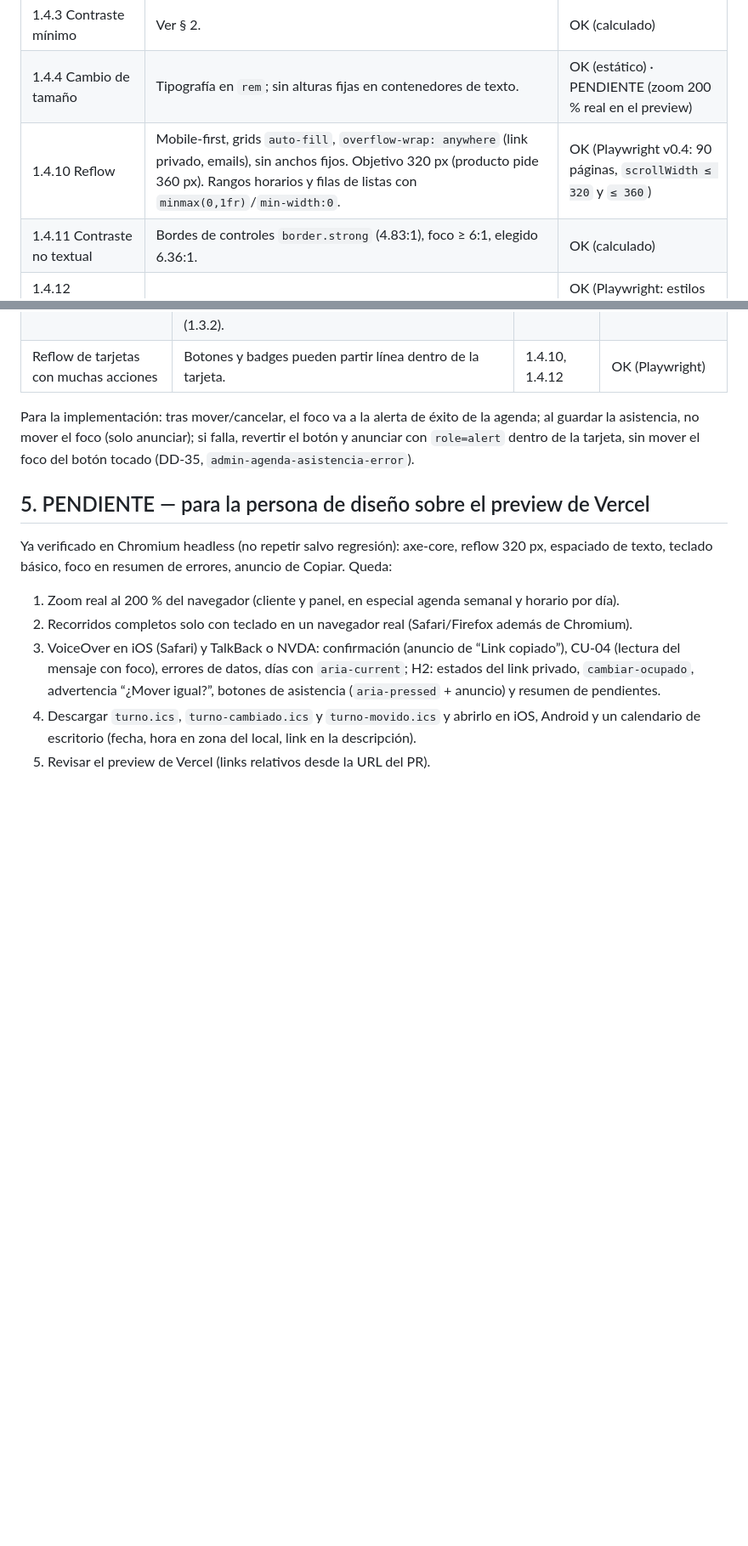
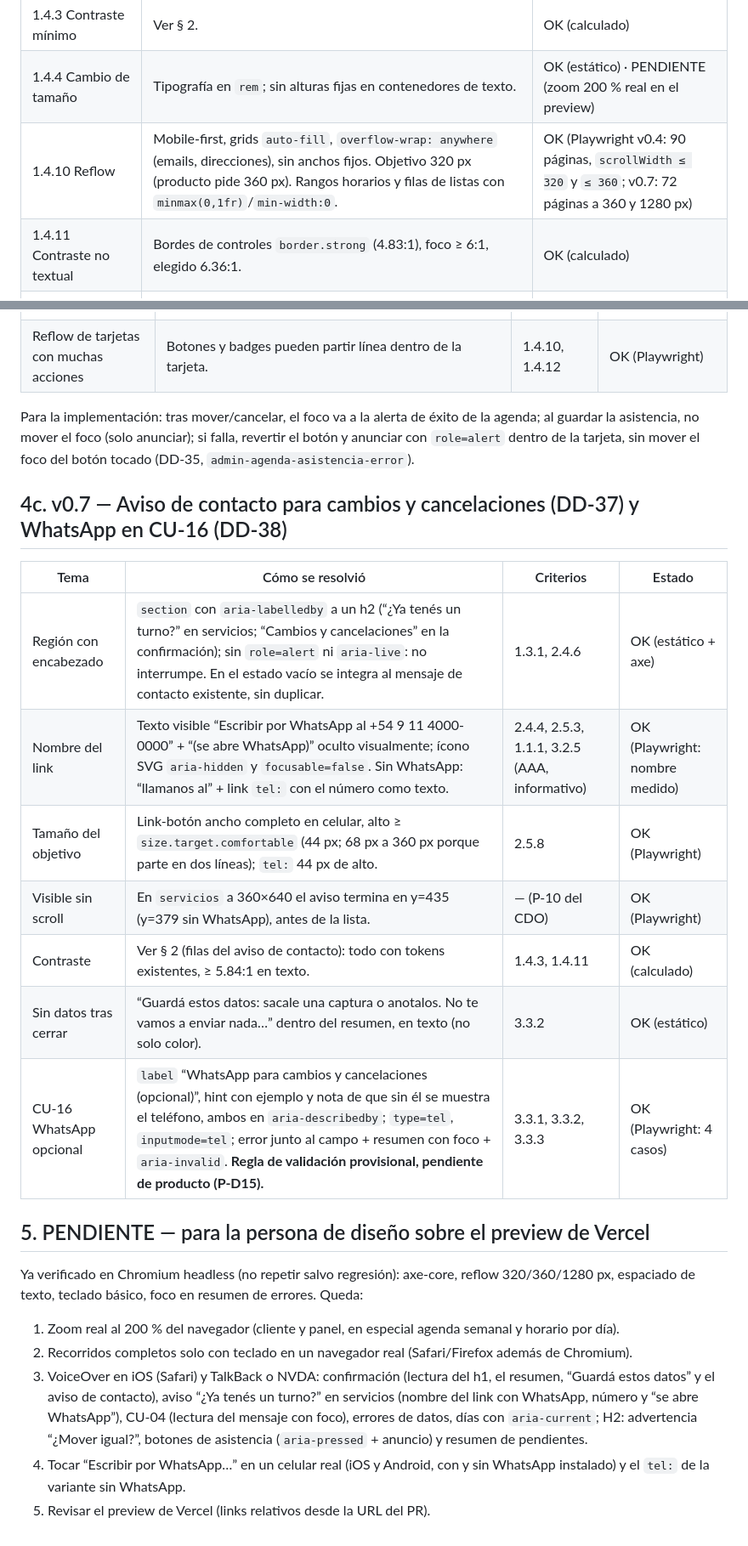
Before and after one commit to gm2dev/coop-agents-design, a Markdown page: initiatives/turnos-peluqueria-mvp/accessibility.md, 2 parts joined by grey strips. Shown at 85% size. GitHub-like rendering; blank space fills up the shorter version.

```diff
--- a/initiatives/turnos-peluqueria-mvp/accessibility.md
+++ b/initiatives/turnos-peluqueria-mvp/accessibility.md
@@ -82,7 +94,7 @@ implementación · **PENDIENTE** = requiere navegador o tecnología asistiva ·
 | 1.4.1 Uso del color | Elegido: fondo + borde 2px + ✓/semibold; errores: ✕ + “Error:” + texto + borde, advertencias: ⚠ + “Advertencia:” (DD-34); estados con palabra; día cerrado con borde punteado + texto; día actual con `aria-current`; links subrayados. | OK (estático) |
 | 1.4.3 Contraste mínimo | Ver § 2. | OK (calculado) |
 | 1.4.4 Cambio de tamaño | Tipografía en `rem`; sin alturas fijas en contenedores de texto. | OK (estático) · PENDIENTE (zoom 200 % real en el preview) |
-| 1.4.10 Reflow | Mobile-first, grids `auto-fill`, `overflow-wrap: anywhere` (link privado, emails), sin anchos fijos. Objetivo 320 px (producto pide 360 px). Rangos horarios y filas de listas con `minmax(0,1fr)`/`min-width:0`. | OK (Playwright v0.4: 90 páginas, `scrollWidth ≤ 320` y `≤ 360`) |
+| 1.4.10 Reflow | Mobile-first, grids `auto-fill`, `overflow-wrap: anywhere` (emails, direcciones), sin anchos fijos. Objetivo 320 px (producto pide 360 px). Rangos horarios y filas de listas con `minmax(0,1fr)`/`min-width:0`. | OK (Playwright v0.4: 90 páginas, `scrollWidth ≤ 320` y `≤ 360`; v0.7: 72 páginas a 360 y 1280 px) |
 | 1.4.11 Contraste no textual | Bordes de controles `border.strong` (4.83:1), foco ≥ 6:1, elegido 6.36:1. | OK (calculado) |
 | 1.4.12 Espaciado de texto | Sin alturas fijas en texto; contenedores crecen. | OK (Playwright: estilos 1.4.12 inyectados a 320 px, sin desbordes) |
 | 1.4.13 Contenido al pasar el puntero | No hay tooltips ni contenido en hover. | N/A |
@@ -157,13 +168,25 @@ implementación · **PENDIENTE** = requiere navegador o tecnología asistiva ·
 Para la implementación: tras mover/cancelar, el foco va a la alerta de éxito de la agenda; al guardar la
 asistencia, no mover el foco (solo anunciar); si falla, revertir el botón y anunciar con `role=alert` dentro de la tarjeta, sin mover el foco del botón tocado (DD-35, `admin-agenda-asistencia-error`).
 
+## 4c. v0.7 — Aviso de contacto para cambios y cancelaciones (DD-37) y WhatsApp en CU-16 (DD-38)
+
+| Tema | Cómo se resolvió | Criterios | Estado |
+|---|---|---|---|
+| Región con encabezado | `section` con `aria-labelledby` a un h2 (“¿Ya tenés un turno?” en servicios; “Cambios y cancelaciones” en la confirmación); sin `role=alert` ni `aria-live`: no interrumpe. En el estado vacío se integra al mensaje de contacto existente, sin duplicar. | 1.3.1, 2.4.6 | OK (estático + axe) |
+| Nombre del link | Texto visible “Escribir por WhatsApp al +54 9 11 4000-0000” + “(se abre WhatsApp)” oculto visualmente; ícono SVG `aria-hidden` y `focusable=false`. Sin WhatsApp: “llamanos al” + link `tel:` con el número como texto. | 2.4.4, 2.5.3, 1.1.1, 3.2.5 (AAA, informativo) | OK (Playwright: nombre medido) |
+| Tamaño del objetivo | Link-botón ancho completo en celular, alto ≥ `size.target.comfortable` (44 px; 68 px a 360 px porque parte en dos líneas); `tel:` 44 px de alto. | 2.5.8 | OK (Playwright) |
+| Visible sin scroll | En `servicios` a 360×640 el aviso termina en y=435 (y=379 sin WhatsApp), antes de la lista. | — (P-10 del CDO) | OK (Playwright) |
+| Contraste | Ver § 2 (filas del aviso de contacto): todo con tokens existentes, ≥ 5.84:1 en texto. | 1.4.3, 1.4.11 | OK (calculado) |
+| Sin datos tras cerrar | “Guardá estos datos: sacale una captura o anotalos. No te vamos a enviar nada…” dentro del resumen, en texto (no solo color). | 3.3.2 | OK (estático) |
+| CU-16 WhatsApp opcional | `label` “WhatsApp para cambios y cancelaciones (opcional)”, hint con ejemplo y nota de que sin él se muestra el teléfono, ambos en `aria-describedby`; `type=tel`, `inputmode=tel`; error junto al campo + resumen con foco + `aria-invalid`. **Regla de validación provisional, pendiente de producto (P-D15).** | 3.3.1, 3.3.2, 3.3.3 | OK (Playwright: 4 casos) |
+
 ## 5. PENDIENTE — para la persona de diseño sobre el preview de Vercel
 
-Ya verificado en Chromium headless (no repetir salvo regresión): axe-core, reflow 320 px, espaciado de texto,
-teclado básico, foco en resumen de errores, anuncio de Copiar. Queda:
+Ya verificado en Chromium headless (no repetir salvo regresión): axe-core, reflow 320/360/1280 px, espaciado de texto,
+teclado básico, foco en resumen de errores. Queda:
 
 1. Zoom real al 200 % del navegador (cliente y panel, en especial agenda semanal y horario por día).
 2. Recorridos completos solo con teclado en un navegador real (Safari/Firefox además de Chromium).
-3. VoiceOver en iOS (Safari) y TalkBack o NVDA: confirmación (anuncio de “Link copiado”), CU-04 (lectura del mensaje con foco), errores de datos, días con `aria-current`; H2: estados del link privado, `cambiar-ocupado`, advertencia “¿Mover igual?”, botones de asistencia (`aria-pressed` + anuncio) y resumen de pendientes.
-4. Descargar `turno.ics`, `turno-cambiado.ics` y `turno-movido.ics` y abrirlo en iOS, Android y un calendario de escritorio (fecha, hora en zona del local, link en la descripción).
+3. VoiceOver en iOS (Safari) y TalkBack o NVDA: confirmación (lectura del h1, el resumen, “Guardá estos datos” y el aviso de contacto), aviso “¿Ya tenés un turno?” en servicios (nombre del link con WhatsApp, número y “se abre WhatsApp”), CU-04 (lectura del mensaje con foco), errores de datos, días con `aria-current`; H2: advertencia “¿Mover igual?”, botones de asistencia (`aria-pressed` + anuncio) y resumen de pendientes.
+4. Tocar “Escribir por WhatsApp…” en un celular real (iOS y Android, con y sin WhatsApp instalado) y el `tel:` de la variante sin WhatsApp.
 5. Revisar el preview de Vercel (links relativos desde la URL del PR).
```
Also changed, not shown: other parts of initiatives/turnos-peluqueria-mvp/accessibility.md (+24 -13 lines), initiatives/turnos-peluqueria-mvp/README.md (+4 -1 lines).
